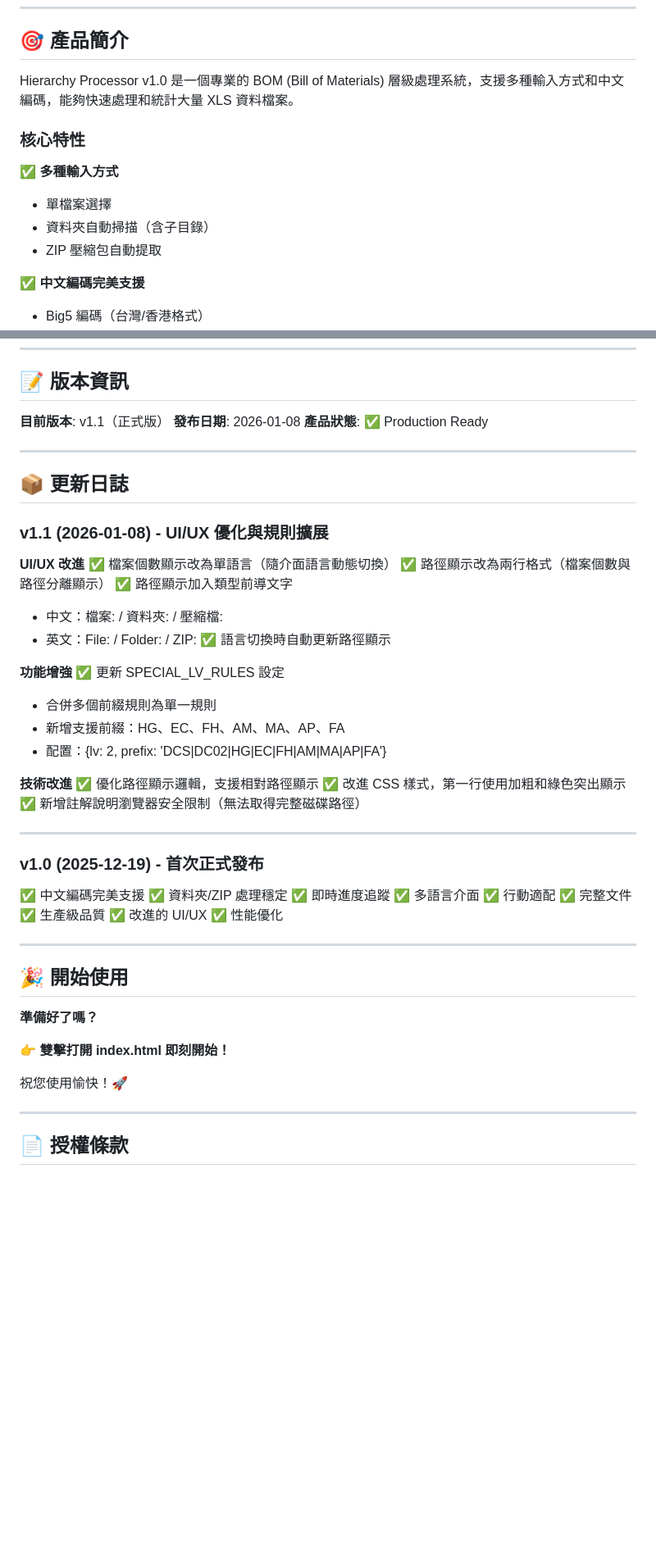
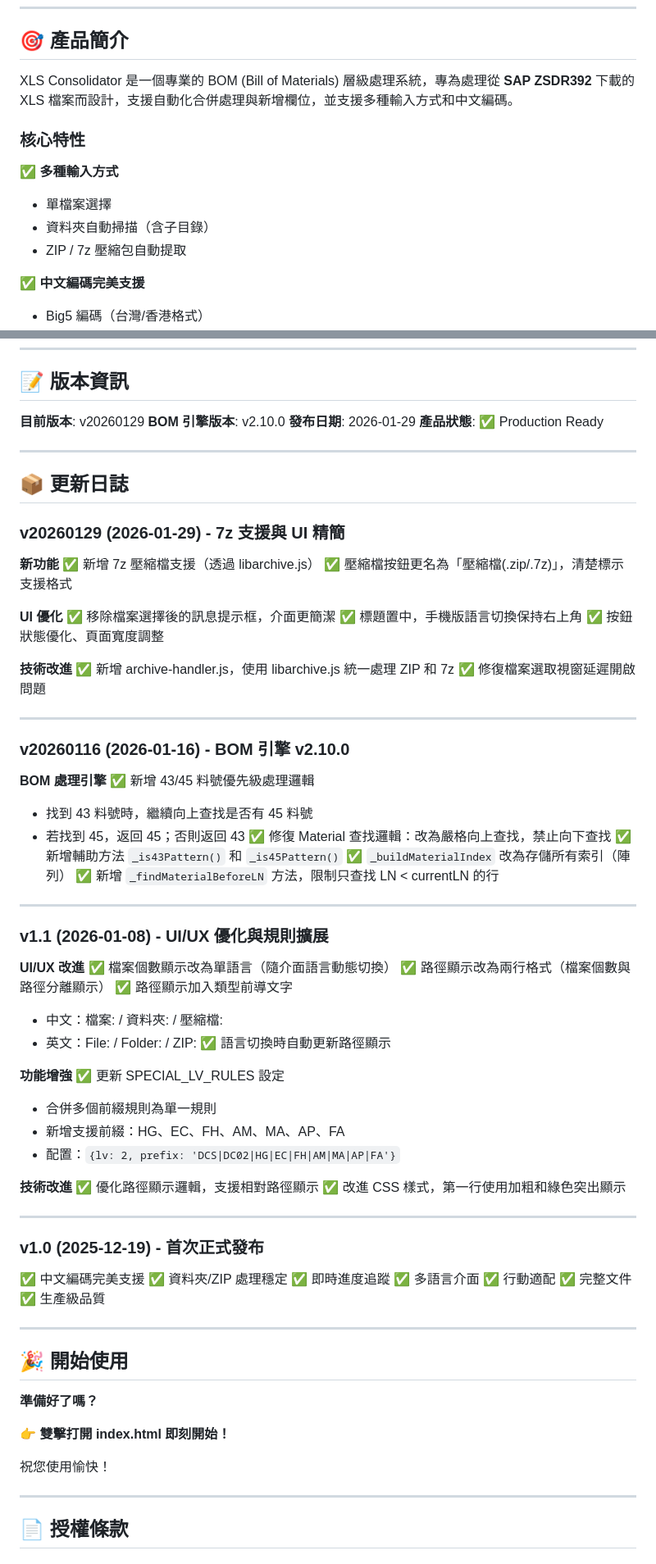
Before and after one commit to adam-yt-lee/XLS_Consolidator, a Markdown page: README.md, 2 parts joined by grey strips. Shown at 82% size. GitHub-like rendering; blank space fills up the shorter version.

```diff
--- a/README.md
+++ b/README.md
@@ -28,14 +28,14 @@
 
 ## 🎯 產品簡介
 
-Hierarchy Processor v1.0 是一個專業的 BOM (Bill of Materials) 層級處理系統，支援多種輸入方式和中文編碼，能夠快速處理和統計大量 XLS 資料檔案。
+XLS Consolidator 是一個專業的 BOM (Bill of Materials) 層級處理系統，專為處理從 **SAP ZSDR392** 下載的 XLS 檔案而設計，支援自動化合併處理與新增欄位，並支援多種輸入方式和中文編碼。
 
 ### 核心特性
 
 ✅ **多種輸入方式**
 - 單檔案選擇
 - 資料夾自動掃描（含子目錄）
-- ZIP 壓縮包自動提取
+- ZIP / 7z 壓縮包自動提取
 
 ✅ **中文編碼完美支援**
 - Big5 編碼（台灣/香港格式）
@@ -323,13 +350,44 @@ A: 基於瀏覽器安全限制，網頁應用程式無法取得檔案的完整
 
 ## 📝 版本資訊
 
-**目前版本**: v1.1（正式版）
-**發布日期**: 2026-01-08
+**目前版本**: v20260129
+**BOM 引擎版本**: v2.10.0
+**發布日期**: 2026-01-29
 **產品狀態**: ✅ Production Ready
 
 ---
 
 ## 📦 更新日誌
+
+### v20260129 (2026-01-29) - 7z 支援與 UI 精簡
+
+**新功能**
+✅ 新增 7z 壓縮檔支援（透過 libarchive.js）
+✅ 壓縮檔按鈕更名為「壓縮檔(.zip/.7z)」，清楚標示支援格式
+
+**UI 優化**
+✅ 移除檔案選擇後的訊息提示框，介面更簡潔
+✅ 標題置中，手機版語言切換保持右上角
+✅ 按鈕狀態優化、頁面寬度調整
+
+**技術改進**
+✅ 新增 archive-handler.js，使用 libarchive.js 統一處理 ZIP 和 7z
+✅ 修復檔案選取視窗延遲開啟問題
+
+---
+
+### v20260116 (2026-01-16) - BOM 引擎 v2.10.0
+
+**BOM 處理引擎**
+✅ 新增 43/45 料號優先級處理邏輯
+  - 找到 43 料號時，繼續向上查找是否有 45 料號
+  - 若找到 45，返回 45；否則返回 43
+✅ 修復 Material 查找邏輯：改為嚴格向上查找，禁止向下查找
+✅ 新增輔助方法 `_is43Pattern()` 和 `_is45Pattern()`
+✅ `_buildMaterialIndex` 改為存儲所有索引（陣列）
+✅ 新增 `_findMaterialBeforeLN` 方法，限制只查找 LN < currentLN 的行
+
+---
 
 ### v1.1 (2026-01-08) - UI/UX 優化與規則擴展
 
@@ -345,12 +403,11 @@ A: 基於瀏覽器安全限制，網頁應用程式無法取得檔案的完整
 ✅ 更新 SPECIAL_LV_RULES 設定
   - 合併多個前綴規則為單一規則
   - 新增支援前綴：HG、EC、FH、AM、MA、AP、FA
-  - 配置：{lv: 2, prefix: 'DCS|DC02|HG|EC|FH|AM|MA|AP|FA'}
+  - 配置：`{lv: 2, prefix: 'DCS|DC02|HG|EC|FH|AM|MA|AP|FA'}`
 
 **技術改進**
 ✅ 優化路徑顯示邏輯，支援相對路徑顯示
 ✅ 改進 CSS 樣式，第一行使用加粗和綠色突出顯示
-✅ 新增註解說明瀏覽器安全限制（無法取得完整磁碟路徑）
 
 ---
 
@@ -363,8 +420,6 @@ A: 基於瀏覽器安全限制，網頁應用程式無法取得檔案的完整
 ✅ 行動適配
 ✅ 完整文件
 ✅ 生產級品質
-✅ 改進的 UI/UX
-✅ 性能優化
 
 ---
 
@@ -374,7 +429,7 @@ A: 基於瀏覽器安全限制，網頁應用程式無法取得檔案的完整
 
 👉 **雙擊打開 index.html 即刻開始！**
 
-祝您使用愉快！🚀
+祝您使用愉快！
 
 ---
 
```
Also changed, not shown: other parts of README.md (+61 -34 lines).
